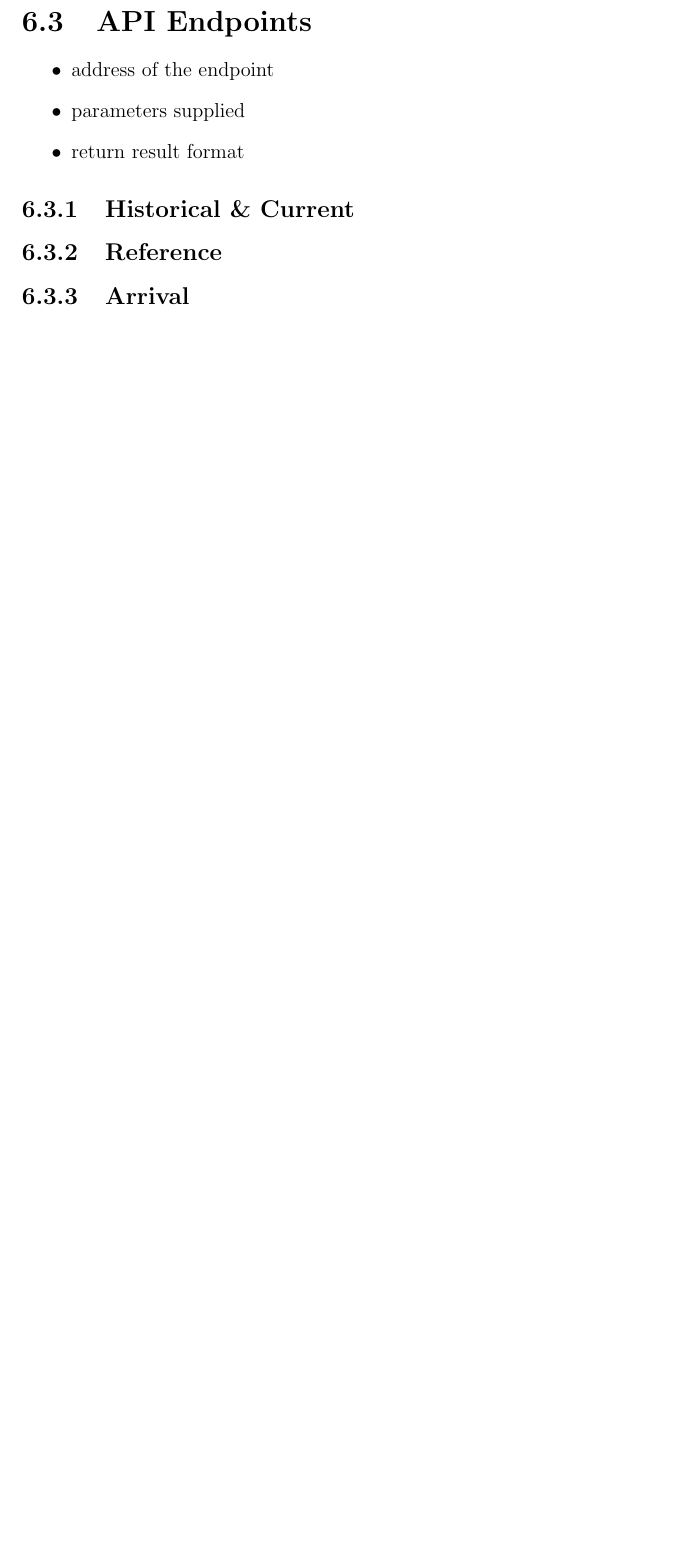
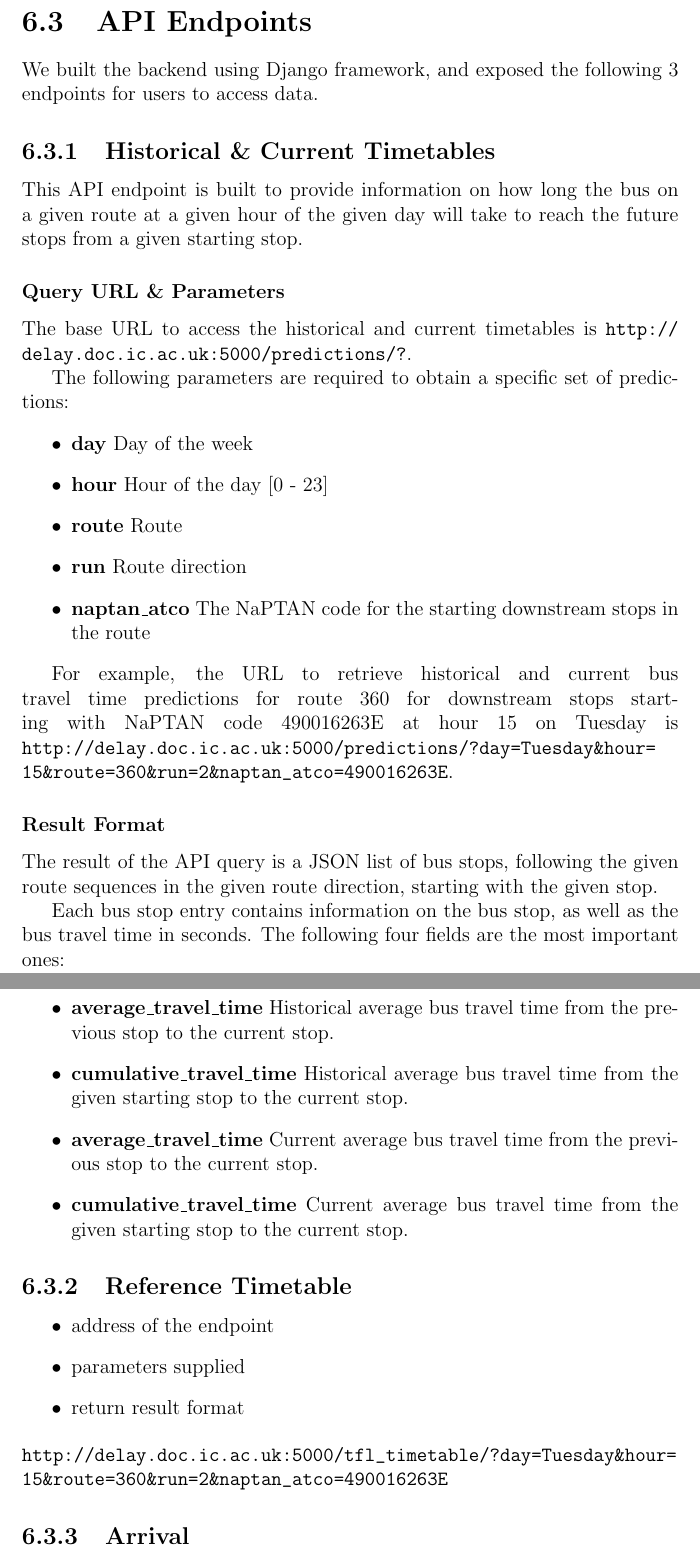
Before and after one commit to yangfanzhuhai/report, a LaTeX thesis (report.tex, which reads serving_data.tex): part of page 27 of 41 before the commit and two parts of pages 27 and 28 of 42 after it, the two joined at a grey line, cut so that both start at the same text, the shorter picture padded with empty space. Compiled offline with pdfLaTeX.

Commit message:
historical and current endpoint

```diff
--- a/serving_data.tex
+++ b/serving_data.tex
@@ -16,17 +16,45 @@ To enable structured query of the predictions generated, we created a REST API s
 \end{itemize}
 
 \section{API Endpoints}
+\par We built the backend using Django framework, and exposed the following 3 endpoints for users to access data.
+
+\subsection{Historical \& Current Timetables}
+\par This API endpoint is built to provide information on how long the bus on a given route at a given hour of the given day will take to reach the future stops from a given starting stop.
+
+\subsubsection{Query URL \& Parameters}
+\par The base URL to access the historical and current timetables is \url{http://delay.doc.ic.ac.uk:5000/predictions/?}.
+
+\par The following parameters are required to obtain a specific set of predictions:
+\begin{itemize}
+  \item \textbf{day} Day of the week
+  \item \textbf{hour} Hour of the day [0 - 23]
+  \item \textbf{route} Route
+  \item \textbf{run} Route direction
+  \item \textbf{naptan\_atco} The \gls{naptan} code for the starting downstream stops in the route
+\end{itemize}
+
+\par For example, the URL to retrieve historical and current bus travel time predictions for route 360 for downstream stops starting with \gls{naptan} code 490016263E at hour 15 on Tuesday is \url{http://delay.doc.ic.ac.uk:5000/predictions/?day=Tuesday&hour=15&route=360&run=2&naptan_atco=490016263E}.
+
+\subsubsection{Result Format}
+\par The result of the API query is a JSON list of bus stops, following the given route sequences in the given route direction, starting with the given stop.
+
+\par Each bus stop entry contains information on the bus stop, as well as the bus travel time in seconds. The following four fields are the most important ones:
+
+\begin{itemize}
+  \item \textbf{average\_travel\_time} Historical average bus travel time from the previous stop to the current stop.
+  \item \textbf{cumulative\_travel\_time} Historical average bus travel time from the given starting stop to the current stop.
+  \item \textbf{average\_travel\_time} Current average bus travel time from the previous stop to the current stop.
+  \item \textbf{cumulative\_travel\_time} Current average bus travel time from the given starting stop to the current stop.
+\end{itemize}
+
+\subsection{Reference Timetable}
 \begin{itemize}
   \item address of the endpoint
   \item parameters supplied
   \item return result format
 \end{itemize}
-
-\subsection{Historical \& Current}
-\subsection{Reference}
+\url{http://delay.doc.ic.ac.uk:5000/tfl_timetable/?day=Tuesday&hour=15&route=360&run=2&naptan_atco=490016263E}
 \subsection{Arrival}
-
-
 
 \section{Summary of data service}
 Met the first objective by supplying data on bus travel time predictions
```
Also changed, not shown: report.pdf, serving_data.tex (2 more changed lines).
